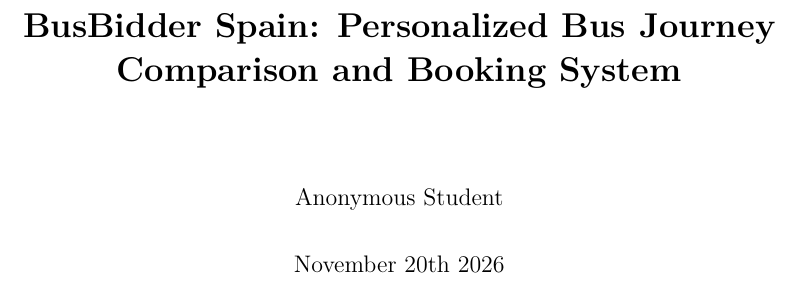
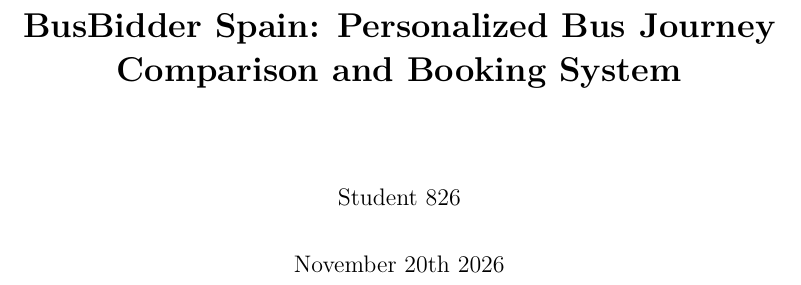
Before and after one commit to kstro9605/ACIT4420-BussBidder, a LaTeX document (Report/Report.tex): part of page 1 of 18, cut so that both start at the same text. Compiled offline with pdfLaTeX.

Commit message:
ID submission

```diff
--- a/Report/Report.tex
+++ b/Report/Report.tex
@@ -15,7 +15,7 @@
 
 \pagestyle{fancy}
 \fancyhf{}
-\fancyhead[L]{Anonymous Student}
+\fancyhead[L]{Student 826}
 \fancyhead[C]{ACIT4420}
 \fancyhead[R]{BusBidder Spain}
 \fancyfoot[C]{Page \thepage\ of \pageref{LastPage}}
```
Also changed, not shown: Report/Report.pdf, Report/Report.tex (2 more changed lines), 3 other files.
